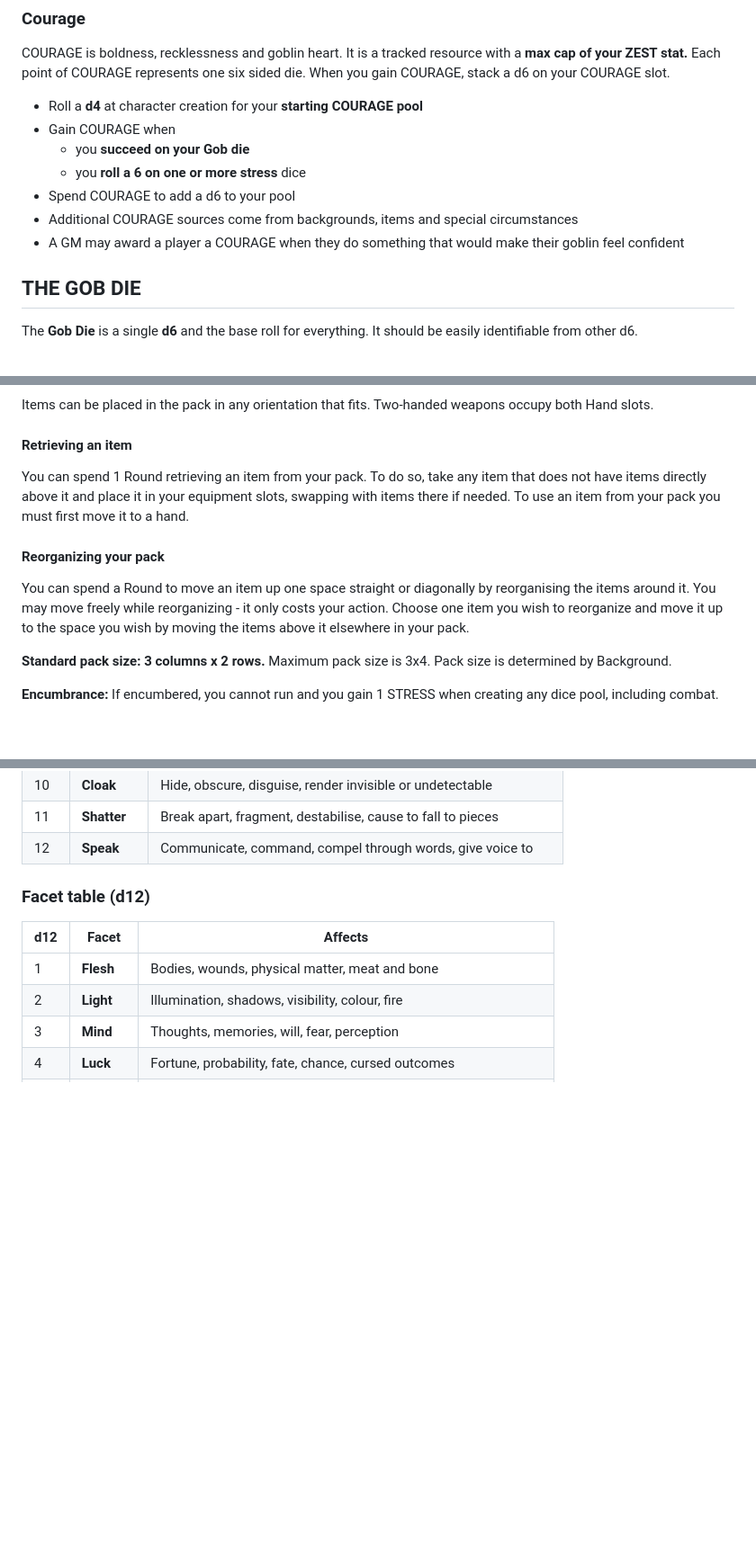
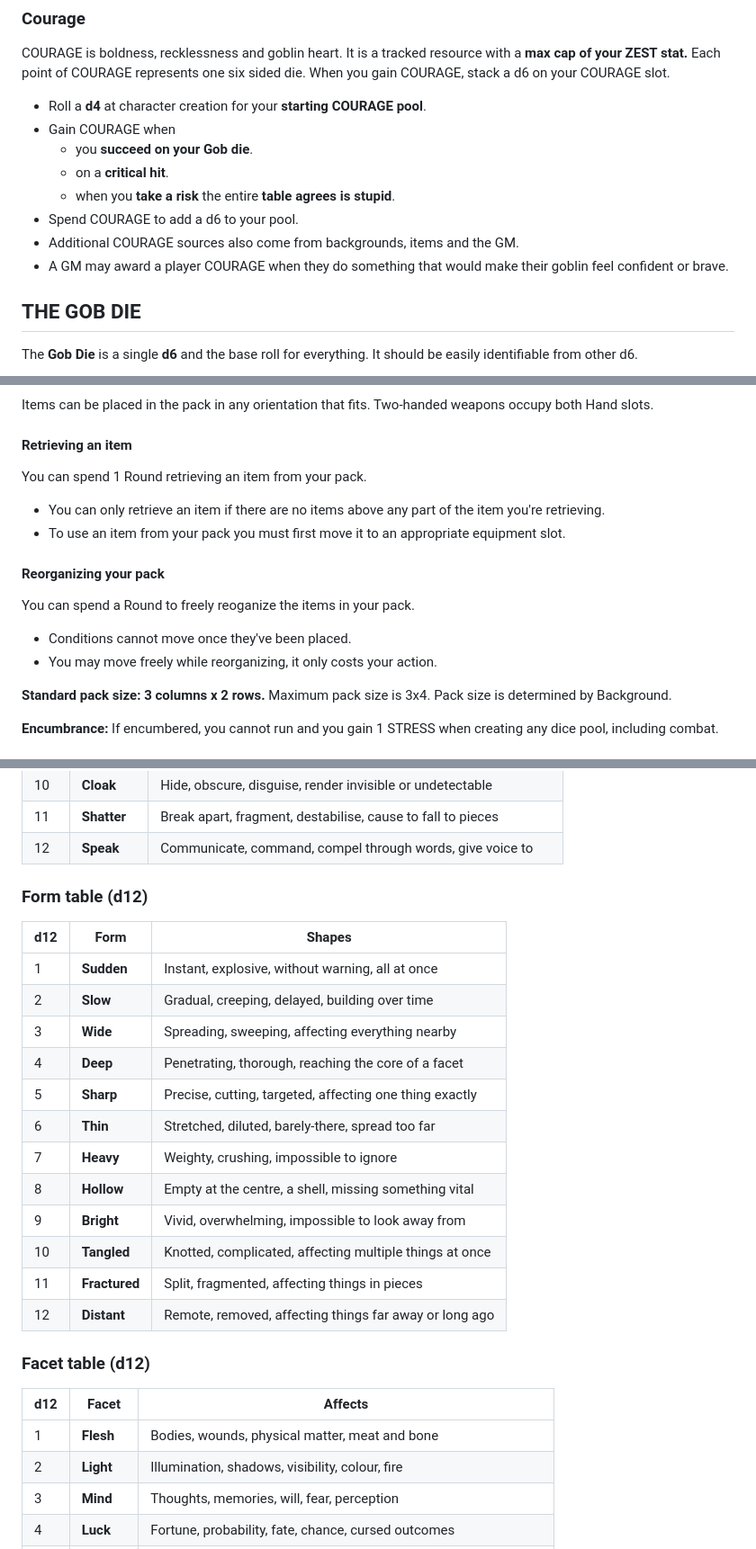
Before and after one commit to ptcee/lootgobs, a Markdown page: raw/core.md, 3 parts joined by grey strips. Shown at 90% size. Rendered like a GitHub page; blank space fills up the shorter version.

```diff
--- a/raw/core.md
+++ b/raw/core.md
@@ -161,13 +167,14 @@ When a goblin would take damage, they can attempt to grit their way through the
 
 COURAGE is boldness, recklessness and goblin heart. It is a tracked resource with a **max cap of your ZEST stat.** Each point of COURAGE represents one six sided die. When you gain COURAGE, stack a d6 on your COURAGE slot.
 
-- Roll a **d4** at character creation for your **starting COURAGE pool**
+- Roll a **d4** at character creation for your **starting COURAGE pool**.
 - Gain COURAGE when
-     - you **succeed on your Gob die**
-     - you **roll a 6 on one or more stress** dice
-- Spend COURAGE to add a d6 to your pool
-- Additional COURAGE sources come from backgrounds, items and special circumstances
-- A GM may award a player a COURAGE when they do something that would make their goblin feel confident
+     - you **succeed on your Gob die**.
+     - on a **critical hit**.
+     - when you **take a risk** the entire **table agrees is stupid**.
+- Spend COURAGE to add a d6 to your pool.
+- Additional COURAGE sources also come from backgrounds, items and the GM.
+- A GM may award a player COURAGE when they do something that would make their goblin feel confident or brave.
 
 
 
@@ -787,10 +796,14 @@ Items must always be placed in the bottom most row first, an item cannot "float"
 Items can be placed in the pack in any orientation that fits. Two-handed weapons occupy both Hand slots.
 
 #### Retrieving an item
-You can spend 1 Round retrieving an item from your pack. To do so, take any item that does not have items directly above it and place it in your equipment slots, swapping with items there if needed. To use an item from your pack you must first move it to a hand.
+You can spend 1 Round retrieving an item from your pack.
+- You can only retrieve an item if there are no items above any part of the item you're retrieving.
+- To use an item from your pack you must first move it to an appropriate equipment slot.
 
 #### Reorganizing your pack
-You can spend a Round to move an item up one space straight or diagonally by reorganising the items around it. You may move freely while reorganizing - it only costs your action. Choose one item you wish to reorganize and move it up to the space you wish by moving the items above it elsewhere in your pack.
+You can spend a Round to freely reoganize the items in your pack.
+- Conditions cannot move once they've been placed.
+- You may move freely while reorganizing, it only costs your action.
 
 **Standard pack size: 3 columns x 2 rows.** Maximum pack size is 3x4. Pack size is determined by Background.
 
@@ -904,6 +919,22 @@ When a spell calls for a save, the target rolls the relevant stat save.
 | 11 | **Shatter** | Break apart, fragment, destabilise, cause to fall to pieces |
 | 12 | **Speak** | Communicate, command, compel through words, give voice to |
 
+### Form table (d12)
+
+| d12 | Form | Shapes |
+|-----|------|--------|
+| 1 | **Sudden** | Instant, explosive, without warning, all at once |
+| 2 | **Slow** | Gradual, creeping, delayed, building over time |
+| 3 | **Wide** | Spreading, sweeping, affecting everything nearby |
+| 4 | **Deep** | Penetrating, thorough, reaching the core of a facet |
+| 5 | **Sharp** | Precise, cutting, targeted, affecting one thing exactly |
+| 6 | **Thin** | Stretched, diluted, barely-there, spread too far |
+| 7 | **Heavy** | Weighty, crushing, impossible to ignore |
+| 8 | **Hollow** | Empty at the centre, a shell, missing something vital |
+| 9 | **Bright** | Vivid, overwhelming, impossible to look away from |
+| 10 | **Tangled** | Knotted, complicated, affecting multiple things at once |
+| 11 | **Fractured** | Split, fragmented, affecting things in pieces |
+| 12 | **Distant** | Remote, removed, affecting things far away or long ago |
 
 ### Facet table (d12)
 
```
Also changed, not shown: other parts of raw/core.md (+40 -25 lines), raw/play-examples.md (+30 -29 lines).
